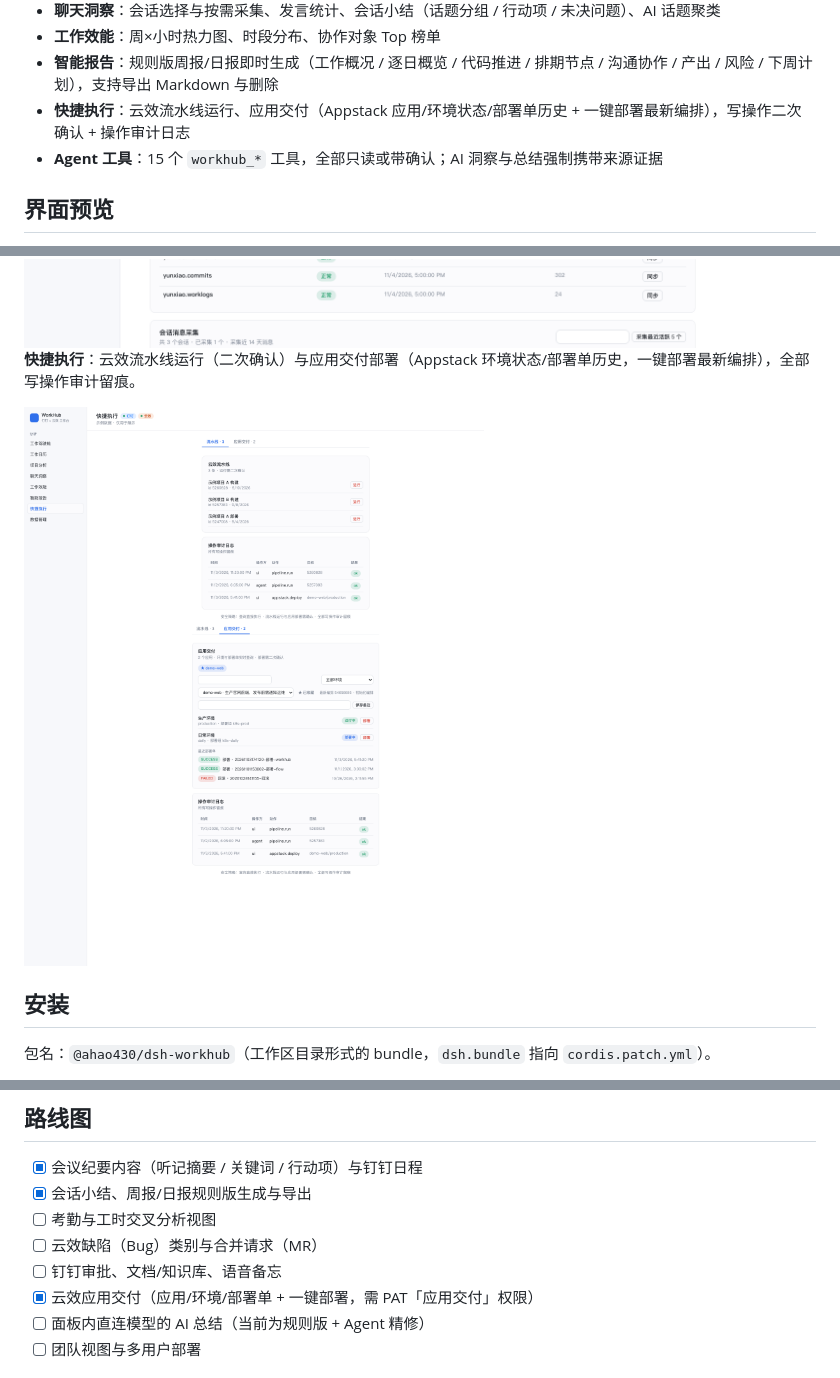
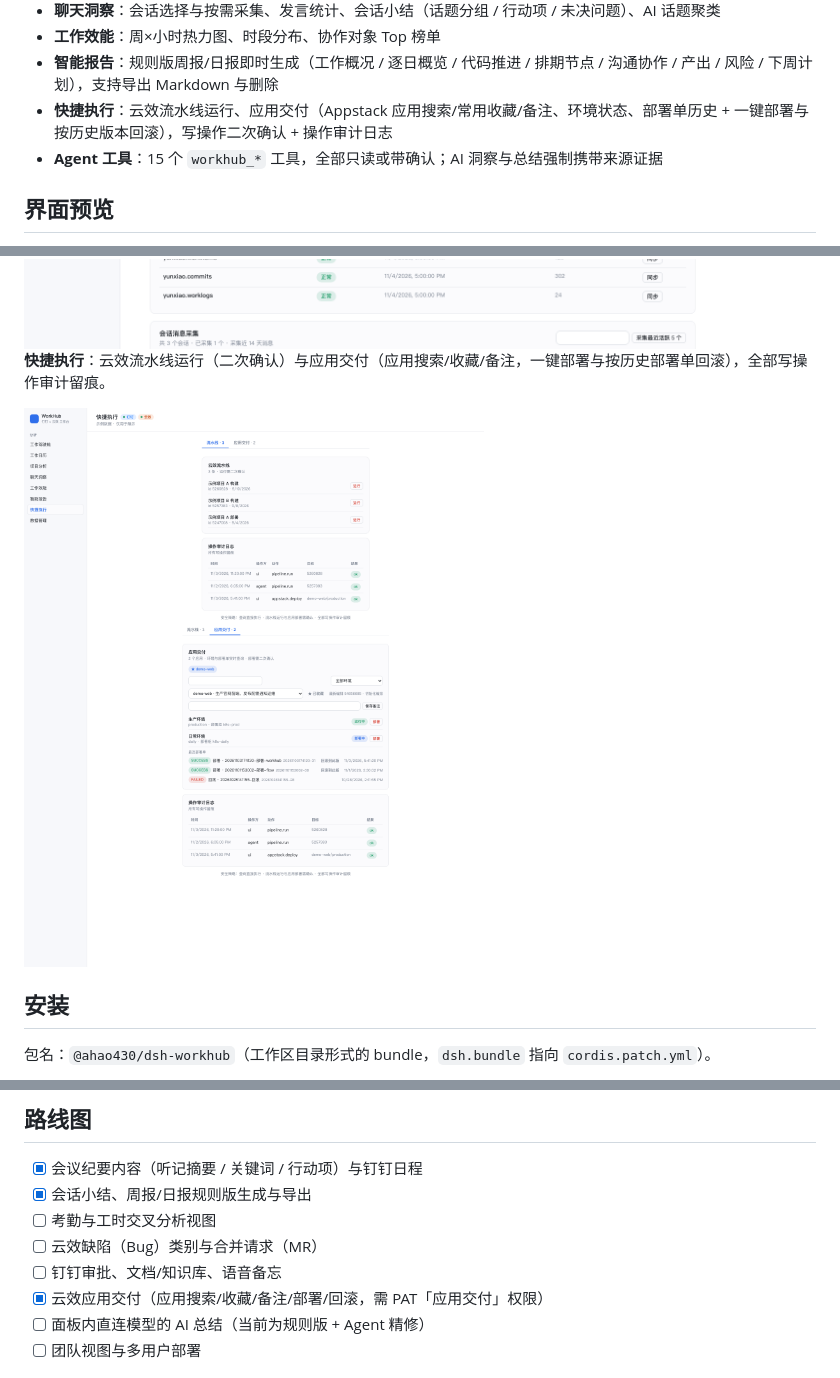
Before and after one commit to ahao430/dsh-workhub, a Markdown page: README.md, 3 parts joined by grey strips. Rendered like a GitHub page; pictures changed too: docs/screens/actions.png.

```diff
--- a/README.md
+++ b/README.md
@@ -27,7 +27,7 @@
 - **聊天洞察**：会话选择与按需采集、发言统计、会话小结（话题分组 / 行动项 / 未决问题）、AI 话题聚类
 - **工作效能**：周×小时热力图、时段分布、协作对象 Top 榜单
 - **智能报告**：规则版周报/日报即时生成（工作概况 / 逐日概览 / 代码推进 / 排期节点 / 沟通协作 / 产出 / 风险 / 下周计划），支持导出 Markdown 与删除
-- **快捷执行**：云效流水线运行、应用交付（Appstack 应用/环境状态/部署单历史 + 一键部署最新编排），写操作二次确认 + 操作审计日志
+- **快捷执行**：云效流水线运行、应用交付（Appstack 应用搜索/常用收藏/备注、环境状态、部署单历史 + 一键部署与按历史版本回滚），写操作二次确认 + 操作审计日志
 - **Agent 工具**：15 个 `workhub_*` 工具，全部只读或带确认；AI 洞察与总结强制携带来源证据
 
 ## 界面预览
@@ -60,7 +60,7 @@
 
 <img src="docs/screens/data.png" width="900" alt="数据管理：双数据源、能力矩阵、同步状态">
 
-**快捷执行**：云效流水线运行（二次确认）与应用交付部署（Appstack 环境状态/部署单历史，一键部署最新编排），全部写操作审计留痕。
+**快捷执行**：云效流水线运行（二次确认）与应用交付（应用搜索/收藏/备注，一键部署与按历史部署单回滚），全部写操作审计留痕。
 
 <img src="docs/screens/actions.png" width="900" alt="快捷执行：流水线运行、应用交付环境与部署单、操作审计">
 
@@ -179,7 +179,7 @@ git tag v0.1.1 && git push origin v0.1.1
 - [ ] 考勤与工时交叉分析视图
 - [ ] 云效缺陷（Bug）类别与合并请求（MR）
 - [ ] 钉钉审批、文档/知识库、语音备忘
-- [x] 云效应用交付（应用/环境/部署单 + 一键部署，需 PAT「应用交付」权限）
+- [x] 云效应用交付（应用搜索/收藏/备注/部署/回滚，需 PAT「应用交付」权限）
 - [ ] 面板内直连模型的 AI 总结（当前为规则版 + Agent 精修）
 - [ ] 团队视图与多用户部署
 
```
Also changed, not shown: 3 other files.
